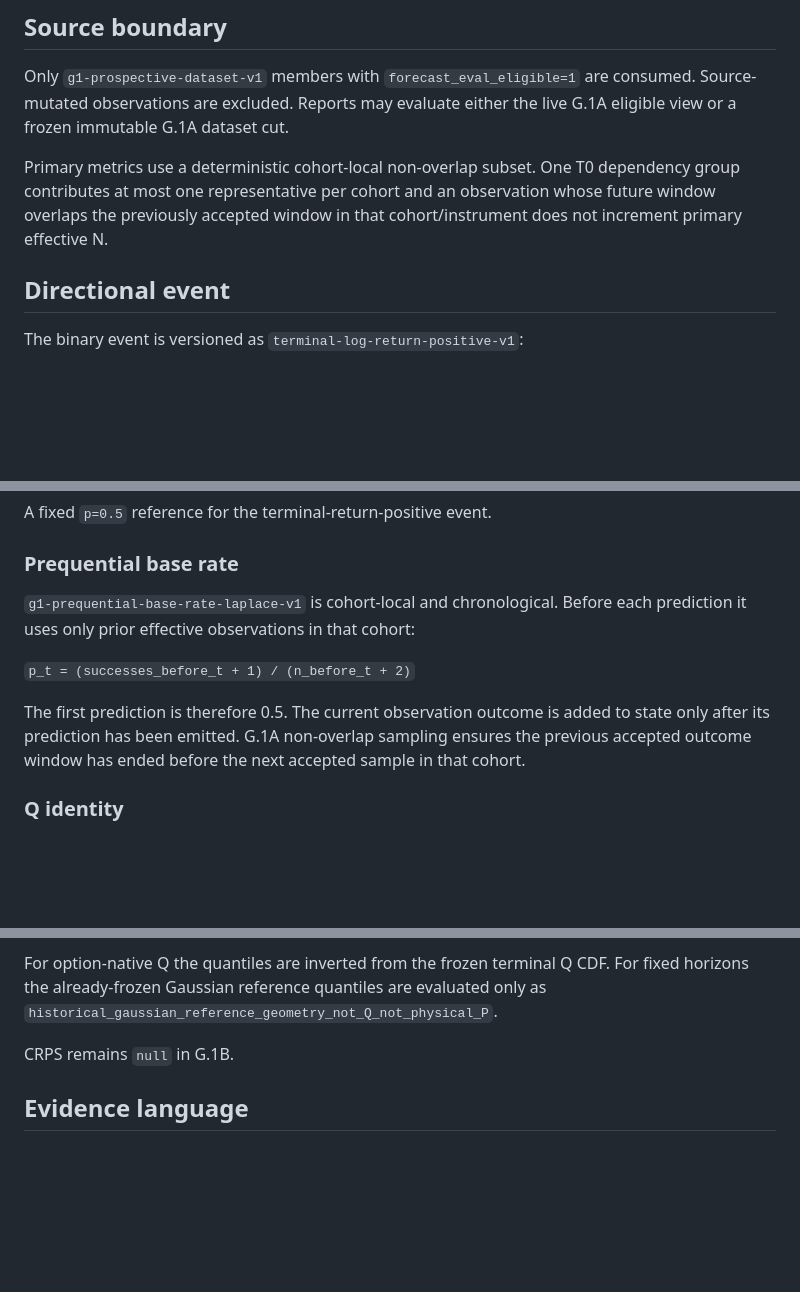
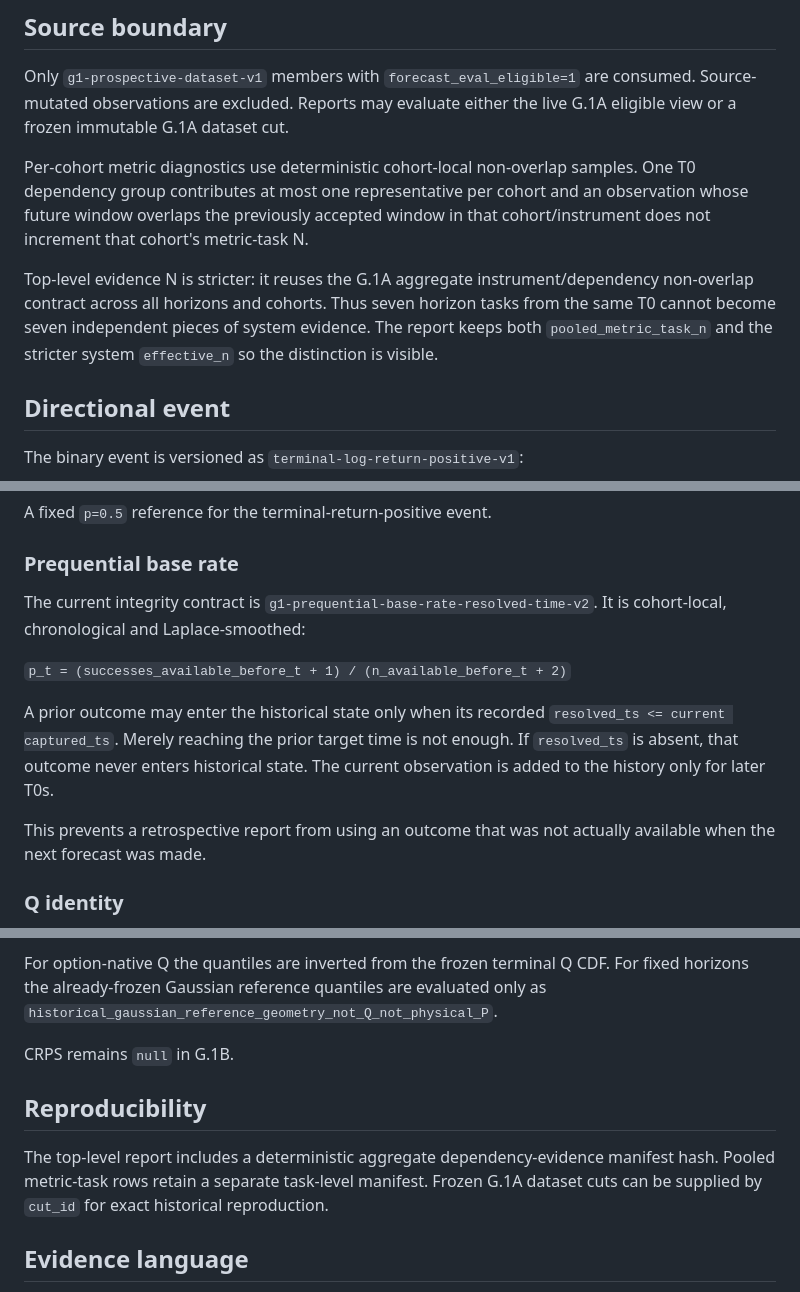
Before and after one commit to Seiltanzer03/trading_dbd, a Markdown page: docs/G1_BASELINE_METRICS.md, 3 parts joined by grey strips. GitHub-like rendering; blank space fills up the shorter version.

Commit message:
docs(g1b): document resolved-time and system effective-N semantics

```diff
--- a/docs/G1_BASELINE_METRICS.md
+++ b/docs/G1_BASELINE_METRICS.md
@@ -12,10 +12,16 @@ Only `g1-prospective-dataset-v1` members with `forecast_eval_eligible=1` are
 consumed. Source-mutated observations are excluded. Reports may evaluate either
 the live G.1A eligible view or a frozen immutable G.1A dataset cut.
 
-Primary metrics use a deterministic cohort-local non-overlap subset. One T0
-dependency group contributes at most one representative per cohort and an
+Per-cohort metric diagnostics use deterministic cohort-local non-overlap samples.
+One T0 dependency group contributes at most one representative per cohort and an
 observation whose future window overlaps the previously accepted window in that
-cohort/instrument does not increment primary effective N.
+cohort/instrument does not increment that cohort's metric-task N.
+
+Top-level evidence N is stricter: it reuses the G.1A aggregate
+instrument/dependency non-overlap contract across all horizons and cohorts. Thus
+seven horizon tasks from the same T0 cannot become seven independent pieces of
+system evidence. The report keeps both `pooled_metric_task_n` and the stricter
+system `effective_n` so the distinction is visible.
 
 ## Directional event
 
@@ -33,15 +39,19 @@ A fixed `p=0.5` reference for the terminal-return-positive event.
 
 ### Prequential base rate
 
-`g1-prequential-base-rate-laplace-v1` is cohort-local and chronological. Before
-each prediction it uses only prior effective observations in that cohort:
+The current integrity contract is
+`g1-prequential-base-rate-resolved-time-v2`. It is cohort-local,
+chronological and Laplace-smoothed:
 
-`p_t = (successes_before_t + 1) / (n_before_t + 2)`
+`p_t = (successes_available_before_t + 1) / (n_available_before_t + 2)`
 
-The first prediction is therefore 0.5. The current observation outcome is added
-to state only after its prediction has been emitted. G.1A non-overlap sampling
-ensures the previous accepted outcome window has ended before the next accepted
-sample in that cohort.
+A prior outcome may enter the historical state only when its recorded
+`resolved_ts <= current captured_ts`. Merely reaching the prior target time is
+not enough. If `resolved_ts` is absent, that outcome never enters historical
+state. The current observation is added to the history only for later T0s.
+
+This prevents a retrospective report from using an outcome that was not actually
+available when the next forecast was made.
 
 ### Q identity
 
@@ -91,6 +103,13 @@ only as `historical_gaussian_reference_geometry_not_Q_not_physical_P`.
 
 CRPS remains `null` in G.1B.
 
+## Reproducibility
+
+The top-level report includes a deterministic aggregate dependency-evidence
+manifest hash. Pooled metric-task rows retain a separate task-level manifest.
+Frozen G.1A dataset cuts can be supplied by `cut_id` for exact historical
+reproduction.
+
 ## Evidence language
 
 `INSUFFICIENT`, `EARLY`, `PROVISIONAL`, and `SUPPORTED` in G.1B describe the
```
Also changed, not shown: other parts of docs/G1_BASELINE_METRICS.md (+3 -1 lines).
